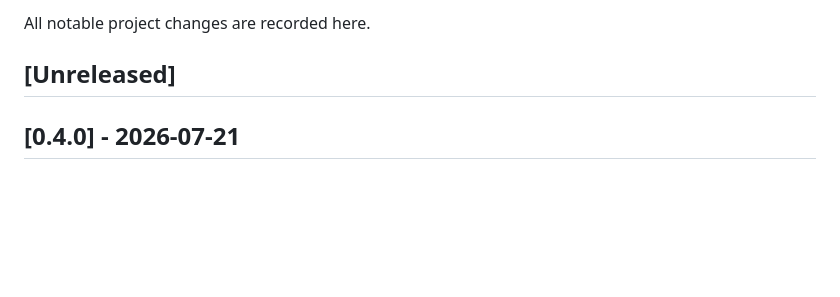
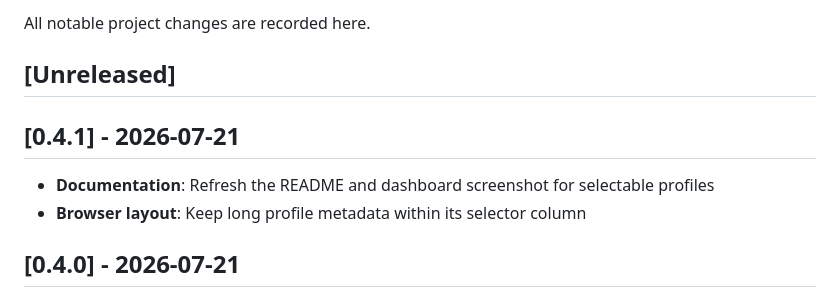
Before and after one commit to Physkx/paseo-voice, a Markdown page: CHANGELOG.md, the part around the change. Drawn GitHub-style; blank space fills up the shorter version.

```diff
--- a/CHANGELOG.md
+++ b/CHANGELOG.md
@@ -3,6 +3,11 @@
 All notable project changes are recorded here.
 
 ## [Unreleased]
+
+## [0.4.1] - 2026-07-21
+
+- **Documentation**: Refresh the README and dashboard screenshot for selectable profiles
+- **Browser layout**: Keep long profile metadata within its selector column
 
 ## [0.4.0] - 2026-07-21
 
```
Also changed, not shown: README.md (+13 -8 lines), docs/assets/dashboard.png, 5 other files.
